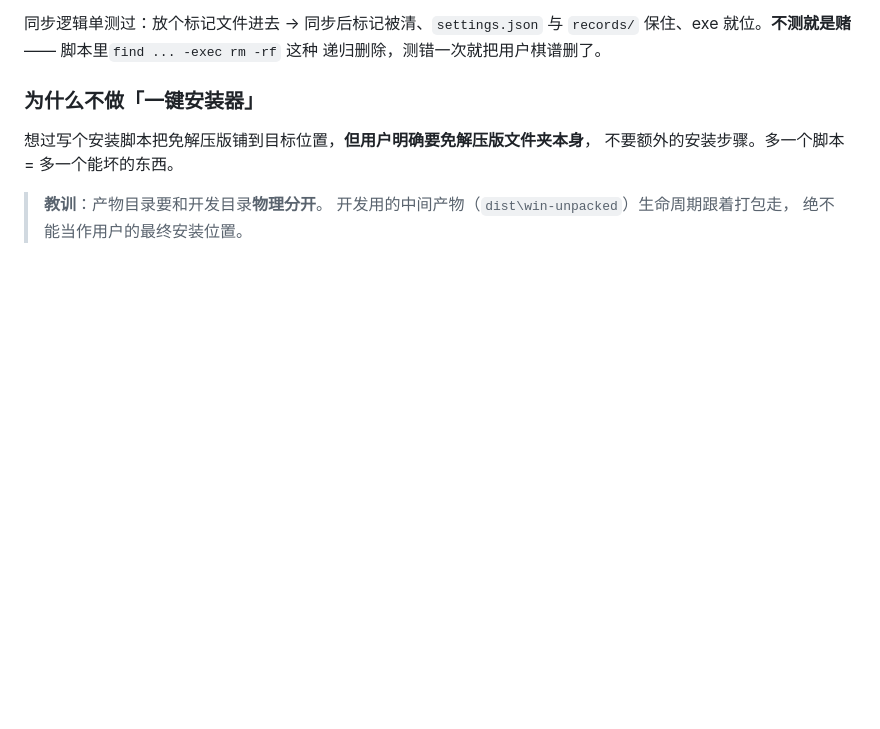
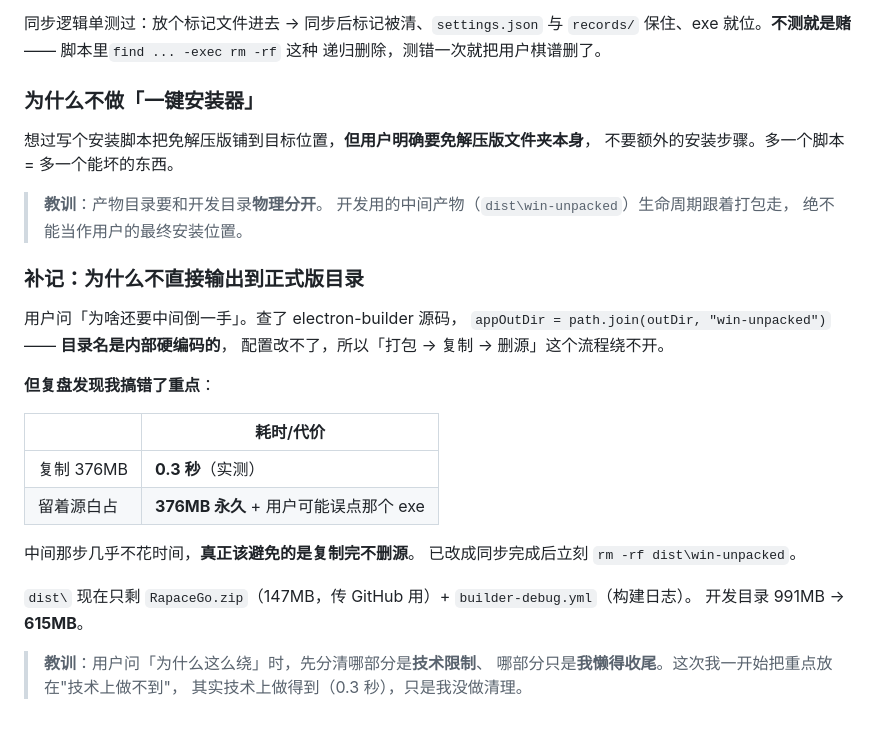
Before and after one commit to Rapace7/InfiniGo, a Markdown page: 开发记录.md, the part around the change. Rendered like a GitHub page; blank space fills up the shorter version.

Commit message:
补记：为什么不直接输出到正式版目录（技术限制 vs 收尾问题）

```diff
--- a/开发记录.md
+++ b/开发记录.md
@@ -2750,3 +2750,26 @@ D:\GoStudy\
 > **教训**：产物目录要和开发目录**物理分开**。
 > 开发用的中间产物（`dist\win-unpacked`）生命周期跟着打包走，
 > 绝不能当作用户的最终安装位置。
+
+### 补记：为什么不直接输出到正式版目录
+
+用户问「为啥还要中间倒一手」。查了 electron-builder 源码，
+`appOutDir = path.join(outDir, "win-unpacked")` —— **目录名是内部硬编码的**，
+配置改不了，所以「打包 → 复制 → 删源」这个流程绕不开。
+
+**但复盘发现我搞错了重点**：
+
+| | 耗时/代价 |
+|---|---|
+| 复制 376MB | **0.3 秒**（实测） |
+| 留着源白占 | **376MB 永久** + 用户可能误点那个 exe |
+
+中间那步几乎不花时间，**真正该避免的是复制完不删源**。
+已改成同步完成后立刻 `rm -rf dist\win-unpacked`。
+
+`dist\` 现在只剩 `RapaceGo.zip`（147MB，传 GitHub 用）+ `builder-debug.yml`（构建日志）。
+开发目录 991MB → **615MB**。
+
+> **教训**：用户问「为什么这么绕」时，先分清哪部分是**技术限制**、
+> 哪部分只是**我懒得收尾**。这次我一开始把重点放在"技术上做不到"，
+> 其实技术上做得到（0.3 秒），只是我没做清理。
```
